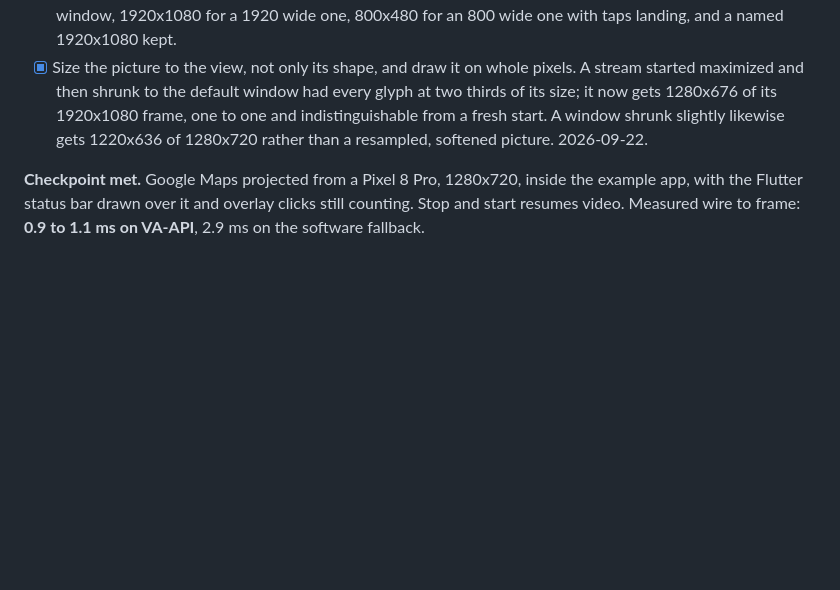
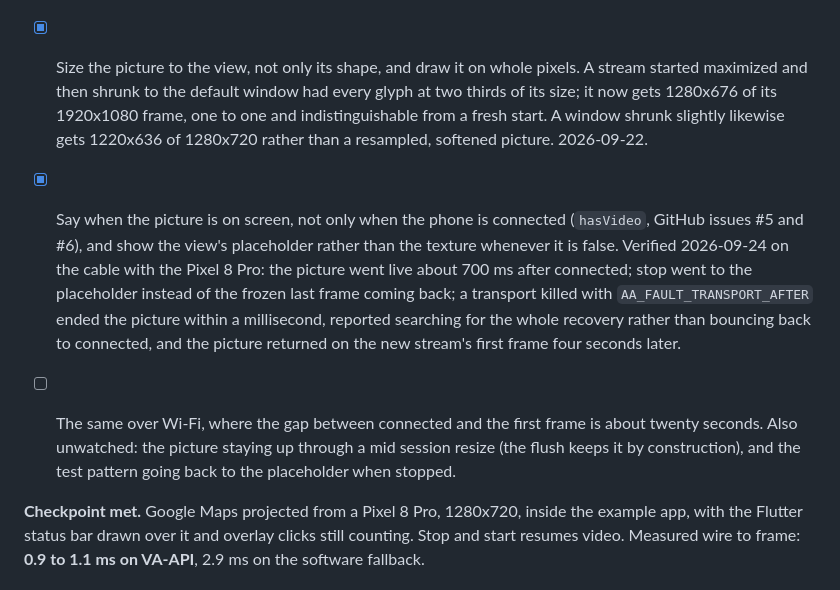
Before and after one commit to Mauznemo/FlutterAndroidAuto, a Markdown page: PLAN.md, the part around the change. Drawn GitHub-style; blank space fills up the shorter version.

```diff
--- a/PLAN.md
+++ b/PLAN.md
@@ -289,6 +289,19 @@ Goal: the phone's projected screen appears inside the Flutter app.
       one and indistinguishable from a fresh start. A window shrunk slightly likewise
       gets 1220x636 of 1280x720 rather than a resampled, softened picture. 2026-09-22.
 
+- [x] Say when the picture is on screen, not only when the phone is connected
+      (`hasVideo`, GitHub issues #5 and #6), and show the view's placeholder rather than
+      the texture whenever it is false. Verified 2026-09-24 on the cable with the Pixel
+      8 Pro: the picture went live about 700 ms after connected; stop went to the
+      placeholder instead of the frozen last frame coming back; a transport killed with
+      `AA_FAULT_TRANSPORT_AFTER` ended the picture within a millisecond, reported
+      searching for the whole recovery rather than bouncing back to connected, and the
+      picture returned on the new stream's first frame four seconds later.
+- [ ] The same over Wi-Fi, where the gap between connected and the first frame is about
+      twenty seconds. Also unwatched: the picture staying up through a mid session
+      resize (the flush keeps it by construction), and the test pattern going back to
+      the placeholder when stopped.
+
 **Checkpoint met.** Google Maps projected from a Pixel 8 Pro, 1280x720, inside the
 example app, with the Flutter status bar drawn over it and overlay clicks still counting.
 Stop and start resumes video. Measured wire to frame: **0.9 to 1.1 ms on VA-API**, 2.9 ms
```
Also changed, not shown: AGENTS.md (+6 -0 lines), docs/architecture.md (+29 -1 lines).
